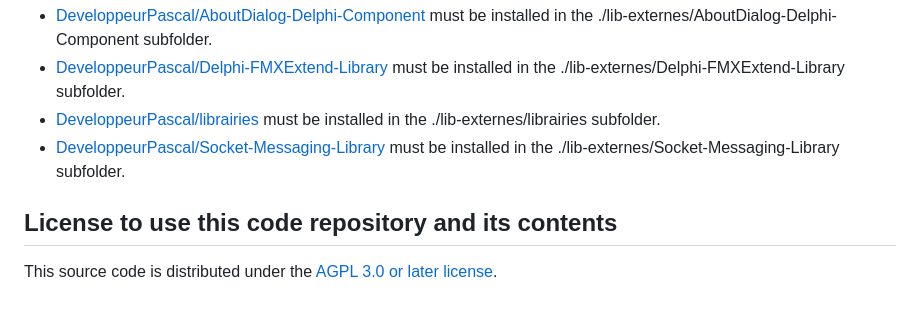
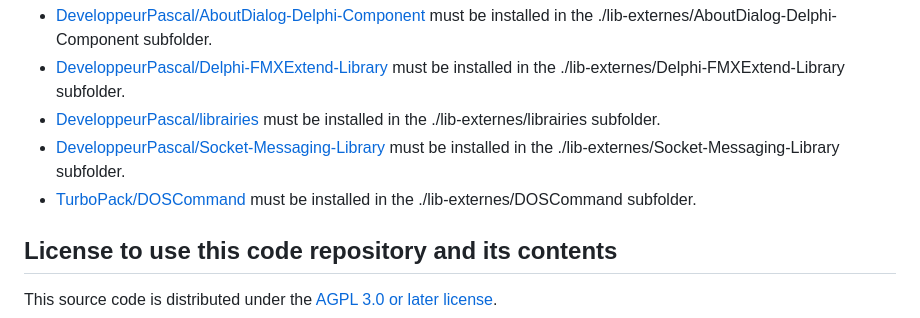
Before and after one commit to DeveloppeurPascal/ExeBulkSigning, a Markdown page: README.md, the part around the change. GitHub-like rendering.

```diff
--- a/README.md
+++ b/README.md
@@ -84,6 +84,7 @@ This project uses dependencies in the form of sub-modules. They will be absent f
 * [DeveloppeurPascal/Delphi-FMXExtend-Library](https://github.com/DeveloppeurPascal/Delphi-FMXExtend-Library) must be installed in the ./lib-externes/Delphi-FMXExtend-Library subfolder.
 * [DeveloppeurPascal/librairies](https://github.com/DeveloppeurPascal/librairies) must be installed in the ./lib-externes/librairies subfolder.
 * [DeveloppeurPascal/Socket-Messaging-Library](https://github.com/DeveloppeurPascal/Socket-Messaging-Library) must be installed in the ./lib-externes/Socket-Messaging-Library subfolder.
+* [TurboPack/DOSCommand](https://github.com/TurboPack/DOSCommand) must be installed in the ./lib-externes/DOSCommand subfolder.
 
 ## License to use this code repository and its contents
 
```
Also changed, not shown: LISEZMOI.md (+1 -0 lines).
